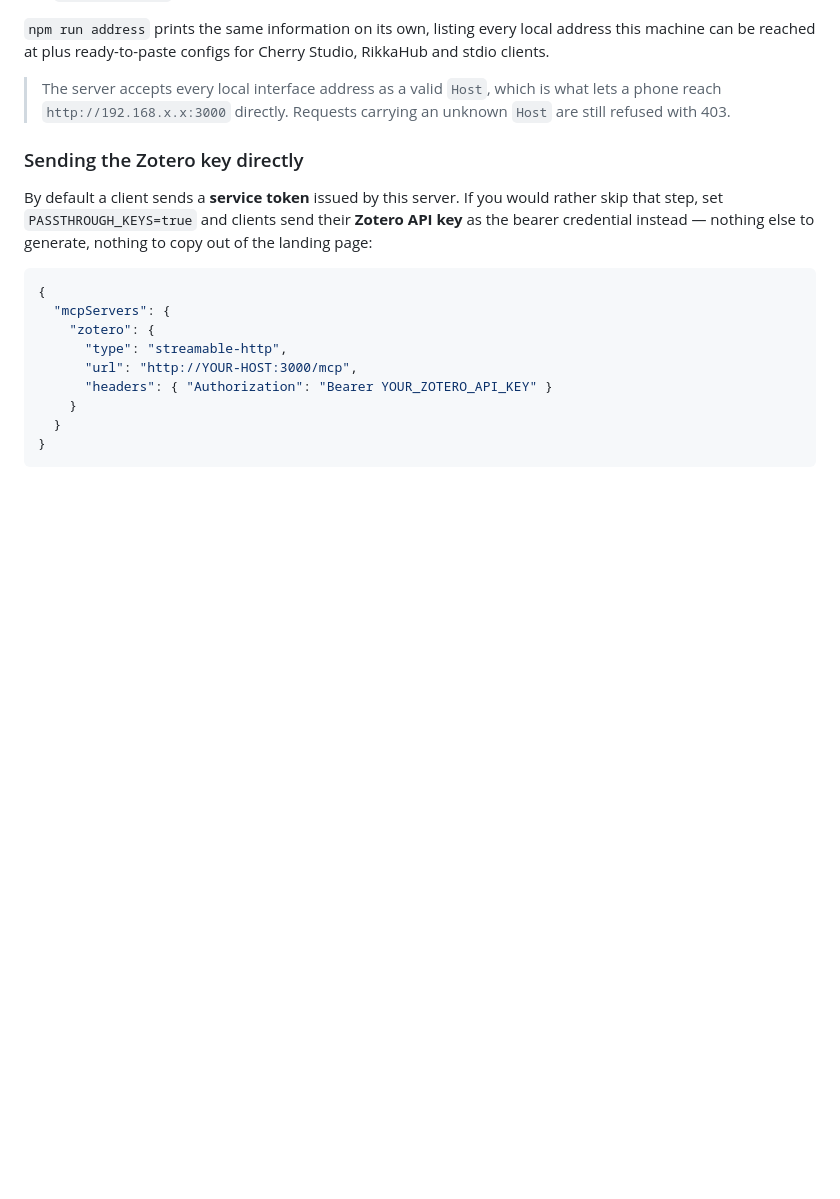
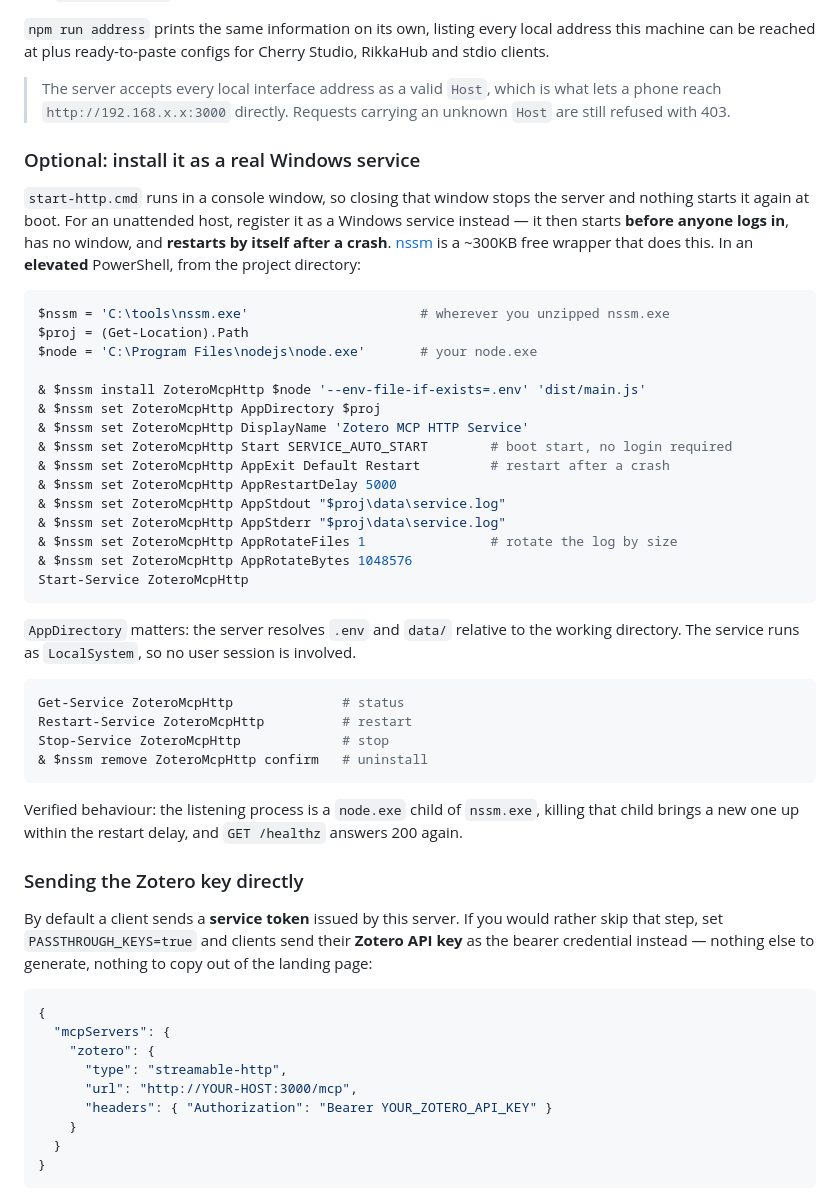
Before and after one commit to 4965898/zotero-online-mcp, a Markdown page: README.md, the part around the change. GitHub-like rendering; blank space fills up the shorter version.

````diff
--- a/README.md
+++ b/README.md
@@ -254,6 +254,44 @@ can be reached at plus ready-to-paste configs for Cherry Studio, RikkaHub and st
 > reach `http://192.168.x.x:3000` directly. Requests carrying an unknown `Host` are still refused
 > with 403.
 
+### Optional: install it as a real Windows service
+
+`start-http.cmd` runs in a console window, so closing that window stops the server and nothing
+starts it again at boot. For an unattended host, register it as a Windows service instead — it then
+starts **before anyone logs in**, has no window, and **restarts by itself after a crash**. [nssm](https://nssm.cc/download)
+is a ~300KB free wrapper that does this. In an **elevated** PowerShell, from the project directory:
+
+```powershell
+$nssm = 'C:\tools\nssm.exe'                      # wherever you unzipped nssm.exe
+$proj = (Get-Location).Path
+$node = 'C:\Program Files\nodejs\node.exe'       # your node.exe
+
+& $nssm install ZoteroMcpHttp $node '--env-file-if-exists=.env' 'dist/main.js'
+& $nssm set ZoteroMcpHttp AppDirectory $proj
+& $nssm set ZoteroMcpHttp DisplayName 'Zotero MCP HTTP Service'
+& $nssm set ZoteroMcpHttp Start SERVICE_AUTO_START        # boot start, no login required
+& $nssm set ZoteroMcpHttp AppExit Default Restart         # restart after a crash
+& $nssm set ZoteroMcpHttp AppRestartDelay 5000
+& $nssm set ZoteroMcpHttp AppStdout "$proj\data\service.log"
+& $nssm set ZoteroMcpHttp AppStderr "$proj\data\service.log"
+& $nssm set ZoteroMcpHttp AppRotateFiles 1                # rotate the log by size
+& $nssm set ZoteroMcpHttp AppRotateBytes 1048576
+Start-Service ZoteroMcpHttp
+```
+
+`AppDirectory` matters: the server resolves `.env` and `data/` relative to the working directory.
+The service runs as `LocalSystem`, so no user session is involved.
+
+```powershell
+Get-Service ZoteroMcpHttp              # status
+Restart-Service ZoteroMcpHttp          # restart
+Stop-Service ZoteroMcpHttp             # stop
+& $nssm remove ZoteroMcpHttp confirm   # uninstall
+```
+
+Verified behaviour: the listening process is a `node.exe` child of `nssm.exe`, killing that child
+brings a new one up within the restart delay, and `GET /healthz` answers 200 again.
+
 ### Sending the Zotero key directly
 
 By default a client sends a **service token** issued by this server. If you would rather skip that
````
Also changed, not shown: README.zh-CN.md (+35 -0 lines).
